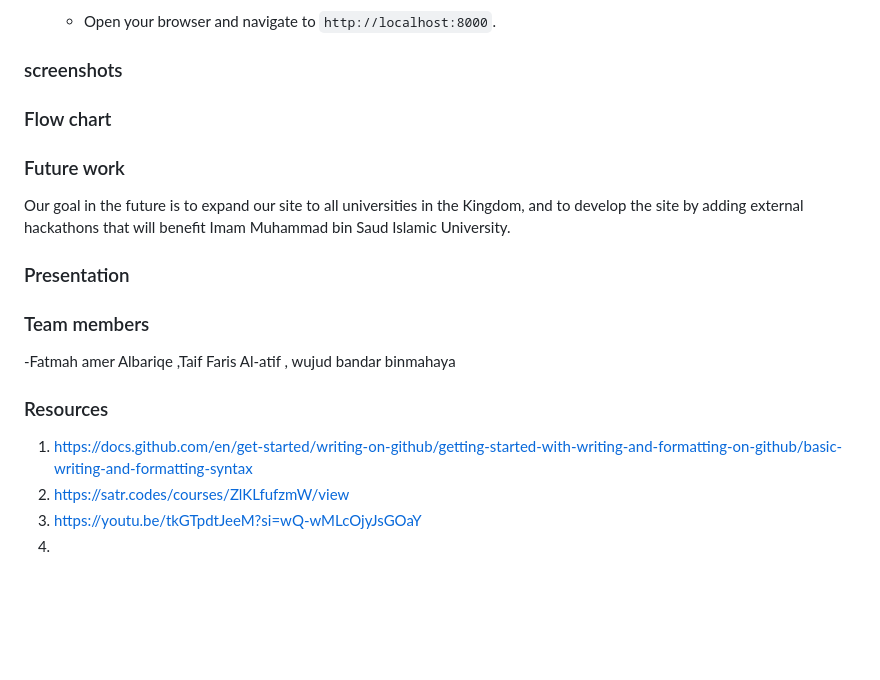
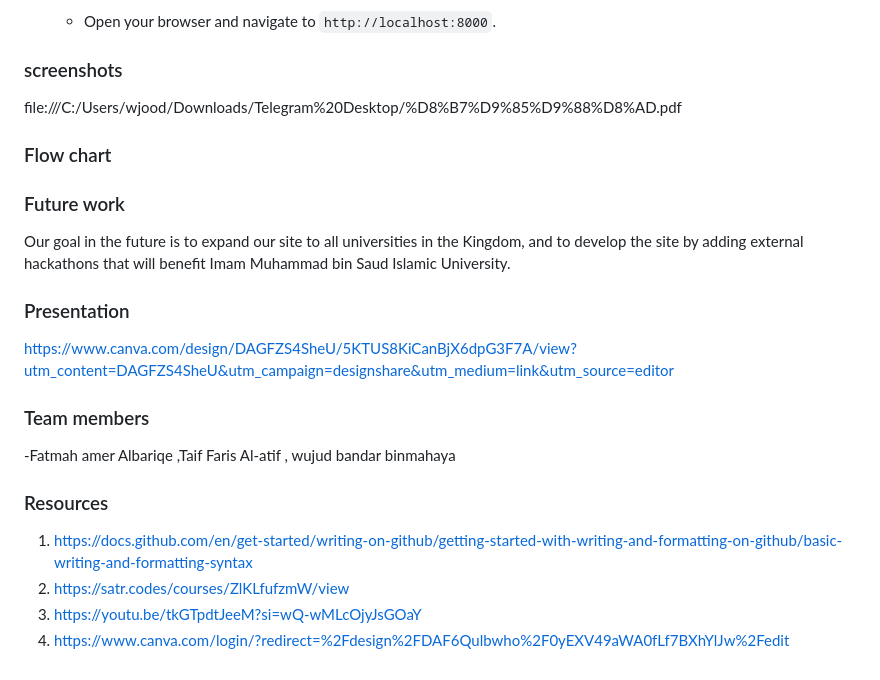
Before and after one commit to IdilMohamed/cs346-project, a Markdown page: README.md, the part around the change. Drawn GitHub-style; blank space fills up the shorter version.

```diff
--- a/README.md
+++ b/README.md
@@ -79,6 +79,7 @@ This project is a web application with two main interfaces:
 
  ### screenshots
 
+  file:///C:/Users/wjood/Downloads/Telegram%20Desktop/%D8%B7%D9%85%D9%88%D8%AD.pdf
 
 ### Flow chart
 
@@ -91,7 +92,7 @@ and to develop the site by adding external hackathons that will benefit Imam Muh
 
 
 ### Presentation
-
+https://www.canva.com/design/DAGFZS4SheU/5KTUS8KiCanBjX6dpG3F7A/view?utm_content=DAGFZS4SheU&utm_campaign=designshare&utm_medium=link&utm_source=editor
 ### Team members
 -Fatmah amer Albariqe ,Taif Faris Al-atif , wujud bandar binmahaya
 
@@ -100,4 +101,4 @@ and to develop the site by adding external hackathons that will benefit Imam Muh
 1. https://docs.github.com/en/get-started/writing-on-github/getting-started-with-writing-and-formatting-on-github/basic-writing-and-formatting-syntax
 2. https://satr.codes/courses/ZlKLfufzmW/view
 3. https://youtu.be/tkGTpdtJeeM?si=wQ-wMLcOjyJsGOaY
-4.
+4.  https://www.canva.com/login/?redirect=%2Fdesign%2FDAF6Qulbwho%2F0yEXV49aWA0fLf7BXhYlJw%2Fedit
```
